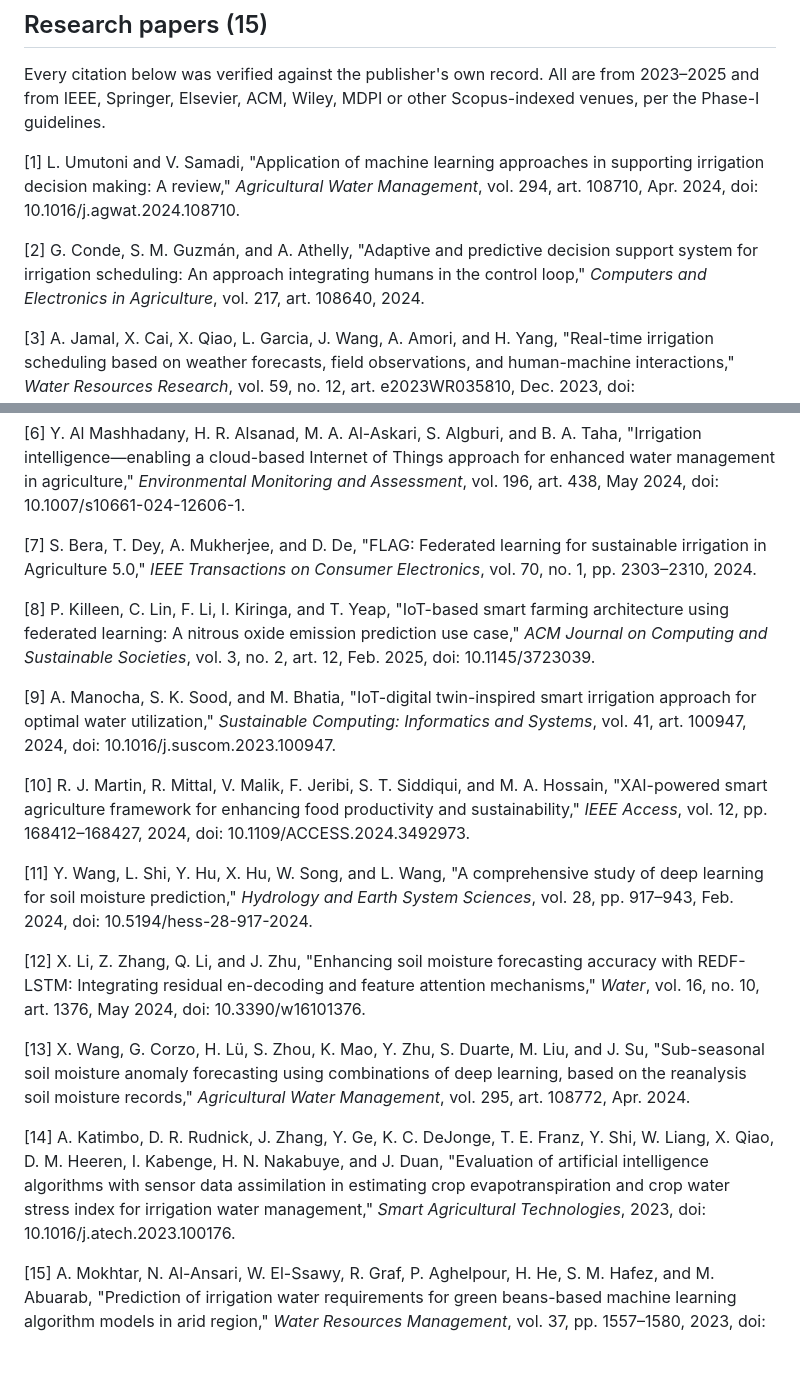
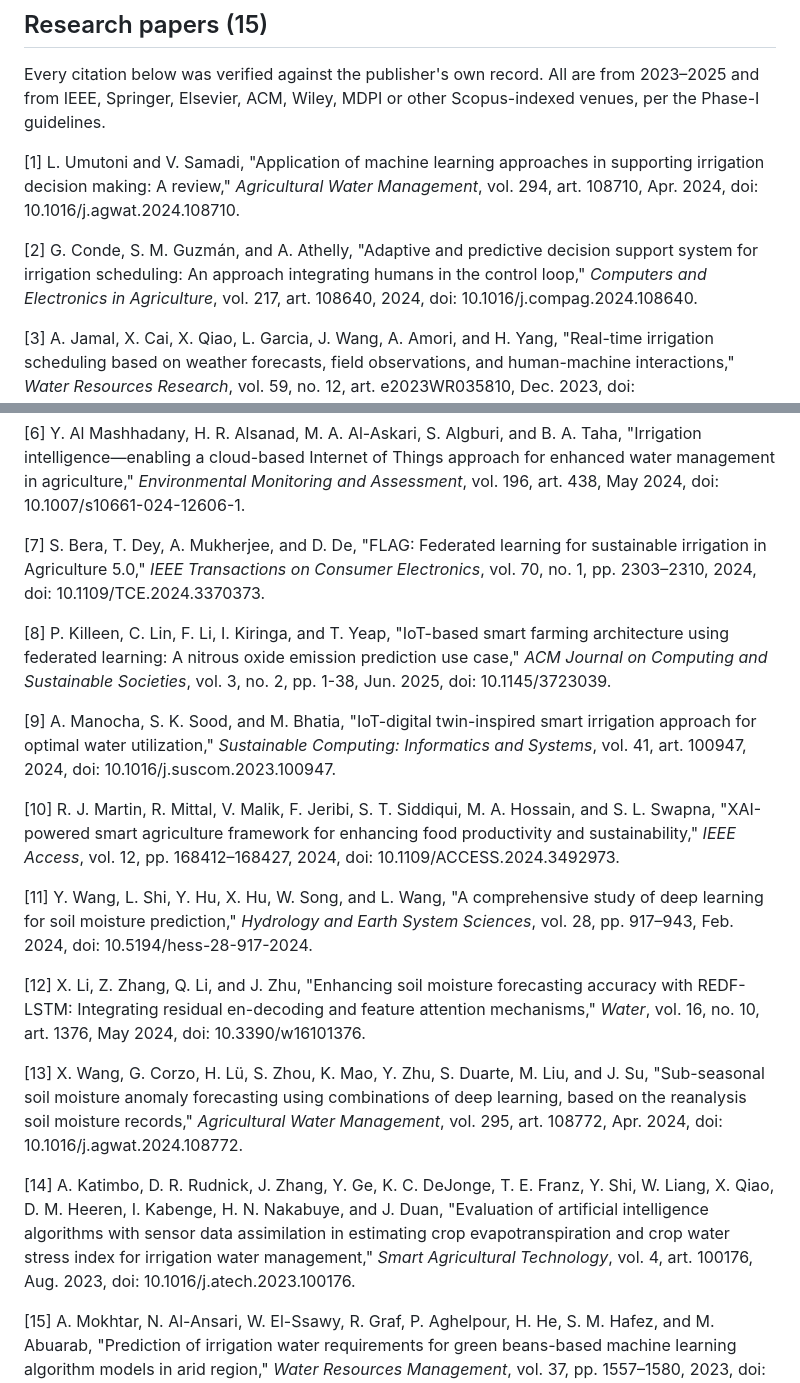
Before and after one commit to aarush093/SmartIrrigation_Azure_Cloud_Project_2026, a Markdown page: references/README.md, 2 parts joined by grey strips. GitHub-like rendering; blank space fills up the shorter version.

```diff
--- a/references/README.md
+++ b/references/README.md
@@ -13,7 +13,7 @@ Scopus-indexed venues, per the Phase-I guidelines.
 
 [1] L. Umutoni and V. Samadi, "Application of machine learning approaches in supporting irrigation decision making: A review," *Agricultural Water Management*, vol. 294, art. 108710, Apr. 2024, doi: 10.1016/j.agwat.2024.108710.
 
-[2] G. Conde, S. M. Guzmán, and A. Athelly, "Adaptive and predictive decision support system for irrigation scheduling: An approach integrating humans in the control loop," *Computers and Electronics in Agriculture*, vol. 217, art. 108640, 2024.
+[2] G. Conde, S. M. Guzmán, and A. Athelly, "Adaptive and predictive decision support system for irrigation scheduling: An approach integrating humans in the control loop," *Computers and Electronics in Agriculture*, vol. 217, art. 108640, 2024, doi: 10.1016/j.compag.2024.108640.
 
 [3] A. Jamal, X. Cai, X. Qiao, L. Garcia, J. Wang, A. Amori, and H. Yang, "Real-time irrigation scheduling based on weather forecasts, field observations, and human-machine interactions," *Water Resources Research*, vol. 59, no. 12, art. e2023WR035810, Dec. 2023, doi: 10.1029/2023WR035810.
 
@@ -23,21 +23,21 @@ Scopus-indexed venues, per the Phase-I guidelines.
 
 [6] Y. Al Mashhadany, H. R. Alsanad, M. A. Al-Askari, S. Algburi, and B. A. Taha, "Irrigation intelligence—enabling a cloud-based Internet of Things approach for enhanced water management in agriculture," *Environmental Monitoring and Assessment*, vol. 196, art. 438, May 2024, doi: 10.1007/s10661-024-12606-1.
 
-[7] S. Bera, T. Dey, A. Mukherjee, and D. De, "FLAG: Federated learning for sustainable irrigation in Agriculture 5.0," *IEEE Transactions on Consumer Electronics*, vol. 70, no. 1, pp. 2303–2310, 2024.
+[7] S. Bera, T. Dey, A. Mukherjee, and D. De, "FLAG: Federated learning for sustainable irrigation in Agriculture 5.0," *IEEE Transactions on Consumer Electronics*, vol. 70, no. 1, pp. 2303–2310, 2024, doi: 10.1109/TCE.2024.3370373.
 
-[8] P. Killeen, C. Lin, F. Li, I. Kiringa, and T. Yeap, "IoT-based smart farming architecture using federated learning: A nitrous oxide emission prediction use case," *ACM Journal on Computing and Sustainable Societies*, vol. 3, no. 2, art. 12, Feb. 2025, doi: 10.1145/3723039.
+[8] P. Killeen, C. Lin, F. Li, I. Kiringa, and T. Yeap, "IoT-based smart farming architecture using federated learning: A nitrous oxide emission prediction use case," *ACM Journal on Computing and Sustainable Societies*, vol. 3, no. 2, pp. 1-38, Jun. 2025, doi: 10.1145/3723039.
 
 [9] A. Manocha, S. K. Sood, and M. Bhatia, "IoT-digital twin-inspired smart irrigation approach for optimal water utilization," *Sustainable Computing: Informatics and Systems*, vol. 41, art. 100947, 2024, doi: 10.1016/j.suscom.2023.100947.
 
-[10] R. J. Martin, R. Mittal, V. Malik, F. Jeribi, S. T. Siddiqui, and M. A. Hossain, "XAI-powered smart agriculture framework for enhancing food productivity and sustainability," *IEEE Access*, vol. 12, pp. 168412–168427, 2024, doi: 10.1109/ACCESS.2024.3492973.
+[10] R. J. Martin, R. Mittal, V. Malik, F. Jeribi, S. T. Siddiqui, M. A. Hossain, and S. L. Swapna, "XAI-powered smart agriculture framework for enhancing food productivity and sustainability," *IEEE Access*, vol. 12, pp. 168412–168427, 2024, doi: 10.1109/ACCESS.2024.3492973.
 
 [11] Y. Wang, L. Shi, Y. Hu, X. Hu, W. Song, and L. Wang, "A comprehensive study of deep learning for soil moisture prediction," *Hydrology and Earth System Sciences*, vol. 28, pp. 917–943, Feb. 2024, doi: 10.5194/hess-28-917-2024.
 
 [12] X. Li, Z. Zhang, Q. Li, and J. Zhu, "Enhancing soil moisture forecasting accuracy with REDF-LSTM: Integrating residual en-decoding and feature attention mechanisms," *Water*, vol. 16, no. 10, art. 1376, May 2024, doi: 10.3390/w16101376.
 
-[13] X. Wang, G. Corzo, H. Lü, S. Zhou, K. Mao, Y. Zhu, S. Duarte, M. Liu, and J. Su, "Sub-seasonal soil moisture anomaly forecasting using combinations of deep learning, based on the reanalysis soil moisture records," *Agricultural Water Management*, vol. 295, art. 108772, Apr. 2024.
+[13] X. Wang, G. Corzo, H. Lü, S. Zhou, K. Mao, Y. Zhu, S. Duarte, M. Liu, and J. Su, "Sub-seasonal soil moisture anomaly forecasting using combinations of deep learning, based on the reanalysis soil moisture records," *Agricultural Water Management*, vol. 295, art. 108772, Apr. 2024, doi: 10.1016/j.agwat.2024.108772.
 
-[14] A. Katimbo, D. R. Rudnick, J. Zhang, Y. Ge, K. C. DeJonge, T. E. Franz, Y. Shi, W. Liang, X. Qiao, D. M. Heeren, I. Kabenge, H. N. Nakabuye, and J. Duan, "Evaluation of artificial intelligence algorithms with sensor data assimilation in estimating crop evapotranspiration and crop water stress index for irrigation water management," *Smart Agricultural Technologies*, 2023, doi: 10.1016/j.atech.2023.100176.
+[14] A. Katimbo, D. R. Rudnick, J. Zhang, Y. Ge, K. C. DeJonge, T. E. Franz, Y. Shi, W. Liang, X. Qiao, D. M. Heeren, I. Kabenge, H. N. Nakabuye, and J. Duan, "Evaluation of artificial intelligence algorithms with sensor data assimilation in estimating crop evapotranspiration and crop water stress index for irrigation water management," *Smart Agricultural Technology*, vol. 4, art. 100176, Aug. 2023, doi: 10.1016/j.atech.2023.100176.
 
 [15] A. Mokhtar, N. Al-Ansari, W. El-Ssawy, R. Graf, P. Aghelpour, H. He, S. M. Hafez, and M. Abuarab, "Prediction of irrigation water requirements for green beans-based machine learning algorithm models in arid region," *Water Resources Management*, vol. 37, pp. 1557–1580, 2023, doi: 10.1007/s11269-023-03443-x.
 
```
Also changed, not shown: literature_survey/literature_survey.md (+4 -4 lines), literature_survey/research_gap_23BIT0428.md (+2 -2 lines).
